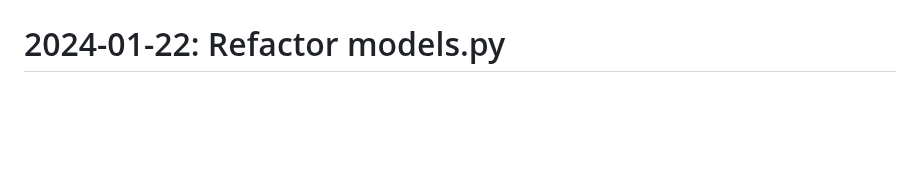
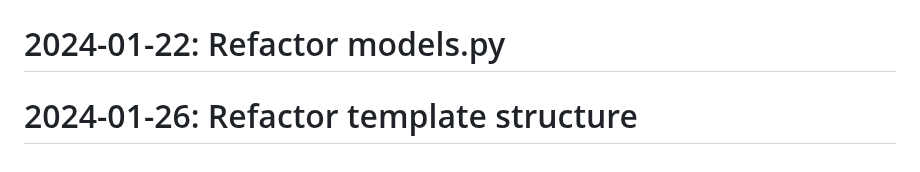
Before and after one commit to Javadlavaei/django-blog-platform, a Markdown page: README.md, the part around the change. Drawn GitHub-style; blank space fills up the shorter version.

Commit message:
Refactor template structure

```diff
--- a/README.md
+++ b/README.md
@@ -100,3 +100,4 @@
 # 2024-01-19: Add user profile page
 # 2024-01-19: Update requirements.txt
 # 2024-01-22: Refactor models.py
+# 2024-01-26: Refactor template structure
```
